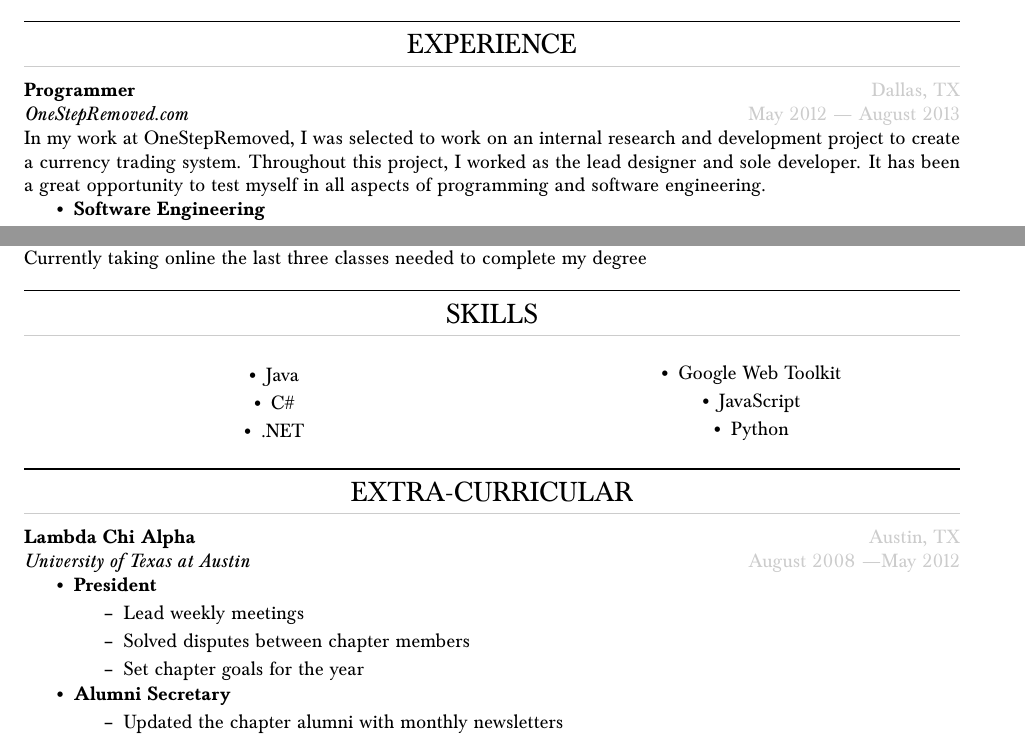
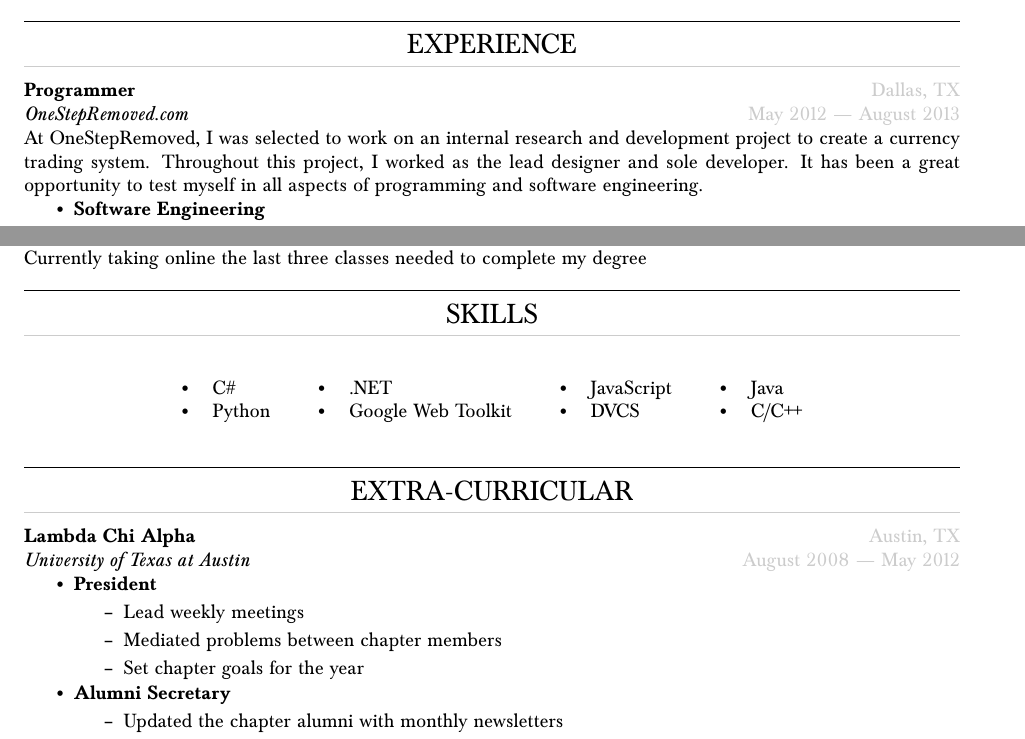
Before and after one commit to andyeskridge/Resume, a LaTeX CV (resume.tex): two parts of pages 1 and 2 of 2, joined at a grey line, cut so that both start at the same text. Compiled offline with pdfLaTeX.

Commit message:
fixed skills alignment

```diff
--- a/resume.tex
+++ b/resume.tex
@@ -8,6 +8,7 @@
 \usepackage{tabularx}
 \usepackage{multicol}
 \usepackage{enumitem}
+\usepackage{listliketab}
 
 \pagestyle{plain}
 
@@ -63,7 +64,7 @@
 % A resitem is a simple list element
 \newcommand{\resitemcenter}[1]{
     \vspace{2pt}
-    \item \begin{center} #1 \end{center}
+    \item #1
 }
 
 % An entry for memberships
@@ -143,7 +144,7 @@
 \end{tabularx}\\
 
 \begin{ressection}{experience}
-  \begin{resentry}{Programmer}{OneStepRemoved.com}{Dallas, TX}{May 2012 --- August 2013}{In my work at OneStepRemoved, I was selected to work on an internal research and development project to create a currency trading system.  Throughout this project, I worked as the lead designer and sole developer.  It has been a great opportunity to test myself in all aspects of programming and software engineering.}
+  \begin{resentry}{Programmer}{OneStepRemoved.com}{Dallas, TX}{May 2012 --- August 2013}{At OneStepRemoved, I was selected to work on an internal research and development project to create a currency trading system.  Throughout this project, I worked as the lead designer and sole developer.  It has been a great opportunity to test myself in all aspects of programming and software engineering.}
     \begin{ressubentry}{Software Engineering}
 %      \resitem{Developed Neural Networks used for predicting future market conditions in the currency market}
       \resitem{Implemented Test Driven Development procedures for use on the project.  These procedures drove development and the resulting unit tests were continually useful.}
@@ -210,24 +211,20 @@
 % Qualifications
 
 \begin{tightressection}{skills}
-  \begin{rescolumn}
-      \resitemcenter{Java}
-      \resitemcenter{C\#}
-      \resitemcenter{.NET}
-    \end{rescolumn}
-  \begin{rescolumn}
-      \resitemcenter{Google Web Toolkit}
-      \resitemcenter{JavaScript}
-      \resitemcenter{Python}
-    \end{rescolumn}
+\begin{center}
+        \begin{tabular}{l l l l l l l l l l l}
+            \textbullet &C\#& &\textbullet&.NET&&\textbullet &JavaScript& &\textbullet&Java \\
+            \textbullet &Python& &\textbullet&Google Web Toolkit&&\textbullet &DVCS& &\textbullet&C/C++
+        \end{tabular}
+\end{center}
 \end{tightressection}
 
 % Volunteer Experience
 \begin{tightressection}{Extra-Curricular}
- \begin{resentry}{Lambda Chi Alpha}{University of Texas at Austin}{Austin, TX}{August 2008 ---May 2012}{}
+ \begin{resentry}{Lambda Chi Alpha}{University of Texas at Austin}{Austin, TX}{August 2008 --- May 2012}{}
     \begin{ressubentry}{President}
       \resitem{Lead weekly meetings}
-      \resitem{Solved disputes between chapter members}
+      \resitem{Mediated problems between chapter members}
       \resitem{Set chapter goals for the year}
     \end{ressubentry}
     \begin{ressubentry}{Alumni Secretary}
```
Also changed, not shown: 1 other file.
